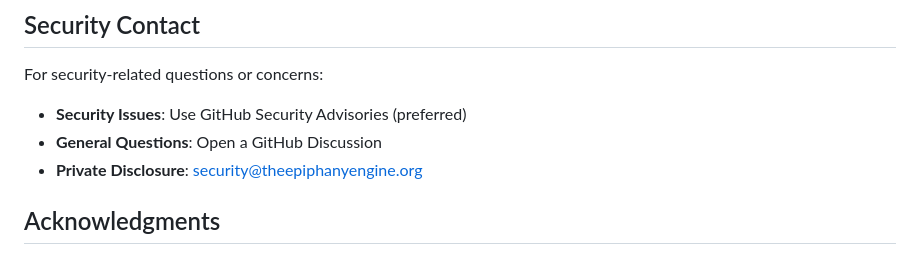
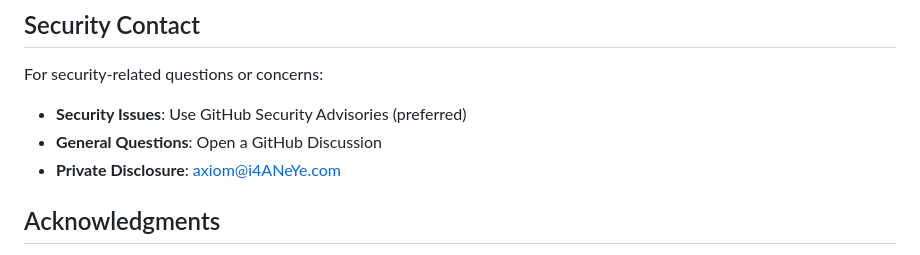
Before and after one commit to TheUniversalAxiom/TheEpiphanyEngine, a Markdown page: SECURITY.md, the part around one of its changes. Rendered like a GitHub page.

Commit message:
Restore security contact email

```diff
--- a/SECURITY.md
+++ b/SECURITY.md
@@ -330,7 +330,7 @@ For security-related questions or concerns:
 
 - **Security Issues**: Use GitHub Security Advisories (preferred)
 - **General Questions**: Open a GitHub Discussion
-- **Private Disclosure**: [security@theepiphanyengine.org](mailto:security@theepiphanyengine.org)
+- **Private Disclosure**: [axiom@i4ANeYe.com](mailto:axiom@i4ANeYe.com)
 
 ## Acknowledgments
 
```
Also changed, not shown: other parts of SECURITY.md (+1 -1 lines).
